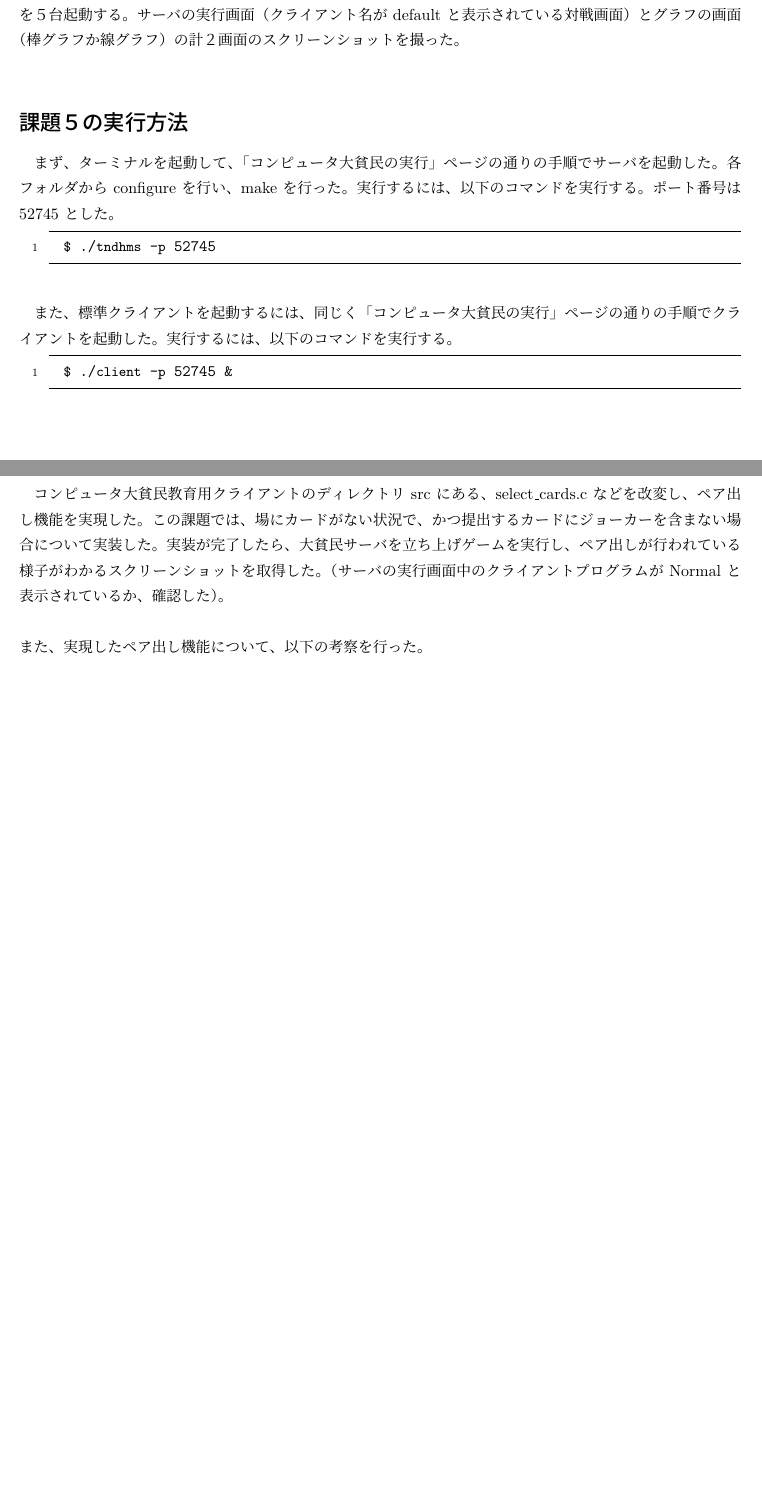
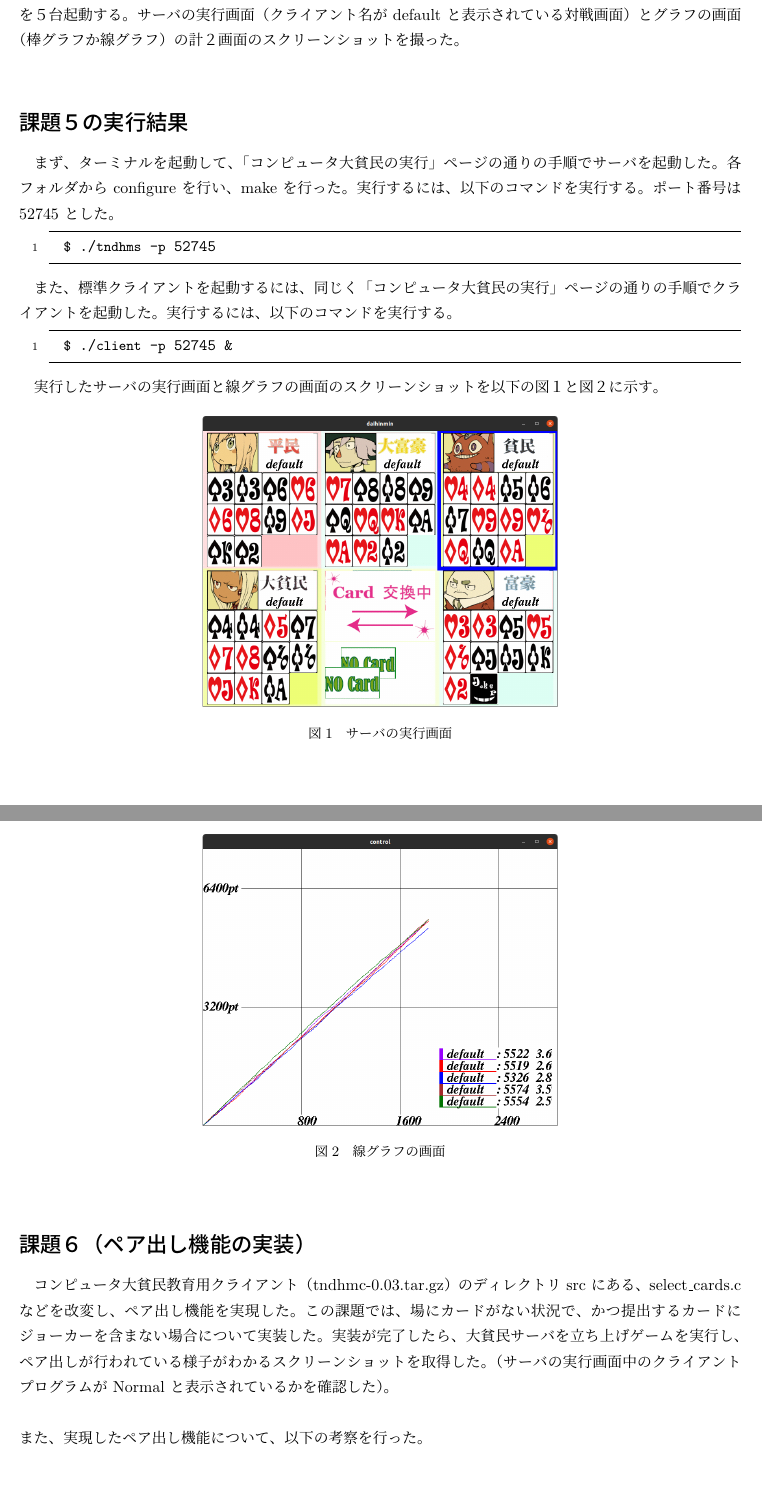
Before and after one commit to davidleora/media-jouhou-programming-gengo-jikken, a LaTeX document (week3/report3.tex): two parts of pages 1 and 3 of 4 before the commit and two parts of pages 1 and 2 of 3 after it, joined at a grey line, cut so that both start at the same text, the shorter picture padded with empty space. Compiled offline with pLaTeX and dvipdfmx.

Commit message:
Update report file

```diff
--- a/week3/report3.tex
+++ b/week3/report3.tex
@@ -35,14 +35,12 @@
 大貧民サーバを起動し、大貧民標準クライアント（tndhm\_devkit\_c-20180826.tar.gzに同梱されている方）を５台起動する。
 サーバの実行画面（クライアント名が default と表示されている対戦画面）とグラフの画面（棒グラフか線グラフ）の計２画面のスクリーンショットを撮った。\\
 
-\section*{課題５の実行方法}
+\section*{課題５の実行結果}
 まず、ターミナルを起動して、「コンピュータ大貧民の実行」ページの通りの手順でサーバを起動した。各フォルダから configure を行い、make を行った。
 実行するには、以下のコマンドを実行する。ポート番号は 52745 とした。
 \begin{lstlisting}
   $ ./tndhms -p 52745
 \end{lstlisting}
-
-\vspace*{1\baselineskip}
 
 また、標準クライアントを起動するには、同じく「コンピュータ大貧民の実行」ページの通りの手順でクライアントを起動した。
 実行するには、以下のコマンドを実行する。
@@ -50,17 +48,27 @@
   $ ./client -p 52745 &
 \end{lstlisting}
 
-\section*{課題５の実行結果}
+実行したサーバの実行画面と線グラフの画面のスクリーンショットを以下の図１と図２に示す。
+\begin{figure}[h]
+  \centering
+  \includegraphics[width=0.5\textwidth]{kadai5/1.png}
+  \caption{サーバの実行画面}
+\end{figure}
 
-  \includegraphics[width=\textwidth]{kadai5/1.png}
+\begin{figure}[h]
+  \centering
+  \includegraphics[width=0.5\textwidth]{kadai5/2.png}
+  \caption{線グラフの画面}
+\end{figure}
+
+\section*{課題６（ペア出し機能の実装）}
+コンピュータ大貧民教育用クライアント（tndhmc-0.03.tar.gz）のディレクトリ src にある、select\_cards.c などを改変し、ペア出し機能を実現した。
+この課題では、場にカードがない状況で、かつ提出するカードにジョーカーを含まない場合について実装した。
+実装が完了したら、大貧民サーバを立ち上げゲームを実行し、ペア出しが行われている様子がわかるスクリーンショットを取得した。
+（サーバの実行画面中のクライアントプログラムが Normal と表示されているかを確認した）。\\
+
+\noindent また、実現したペア出し機能について、以下の考察を行った。\\
 
 
-\newpage
-\section*{課題６（ペア出し機能の実装）}
-コンピュータ大貧民教育用クライアントのディレクトリ src にある、select\_cards.c などを改変し、ペア出し機能を実現した。
-この課題では、場にカードがない状況で、かつ提出するカードにジョーカーを含まない場合について実装した。
-実装が完了したら、大貧民サーバを立ち上げゲームを実行し、ペア出しが行われている様子がわかるスクリーンショットを取得した。
-（サーバの実行画面中のクライアントプログラムが Normal と表示されているか、確認した）。\\
+\section*{課題６の実行結果}
 
-\noindent また、実現したペア出し機能について、以下の考察を行った。\\
-１。配列をどのように使って処理をしているか。\\
```
Also changed, not shown: week3/out/report3.pdf, week3/report3.tex (10 more changed lines), 8 other files.
